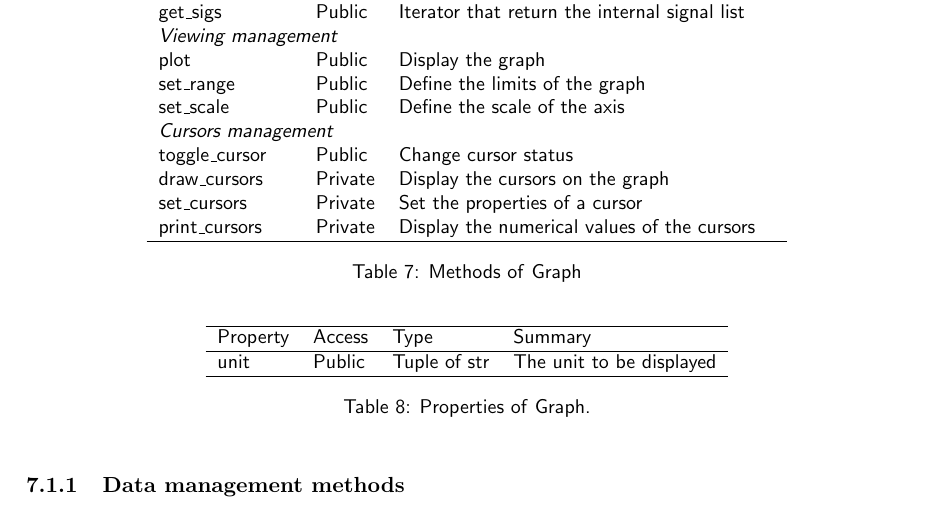
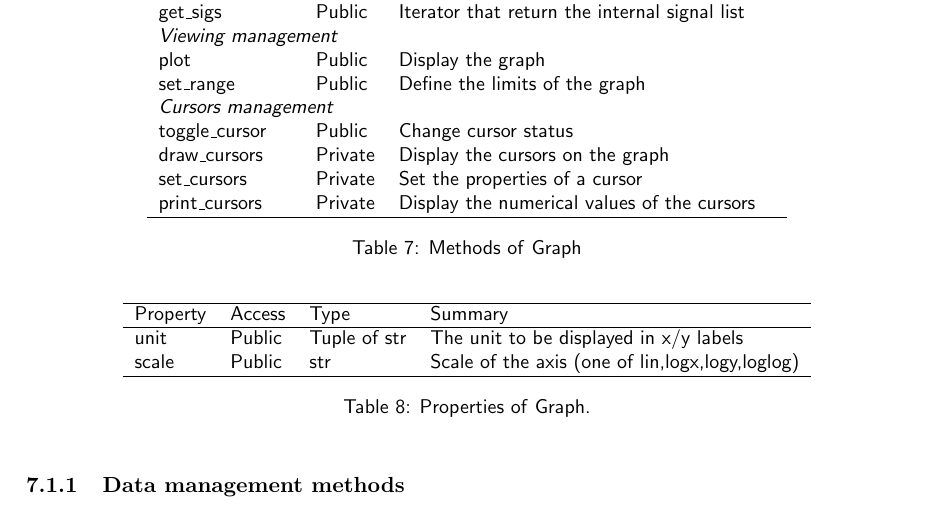
Before and after one commit to agardelein/oscopy, a LaTeX paper (doc/manual/tex/manual.tex): part of page 9 of 11, cut so that both start at the same text. Compiled offline with pdfLaTeX.

Commit message:
Doc: moved scale as property of Graph

```diff
--- a/doc/manual/tex/manual.tex
+++ b/doc/manual/tex/manual.tex
@@ -465,7 +465,6 @@ The Table~\ref{tab:graphs:meth} summarise the methods of the \graph\ object, and
     \multicolumn{3}{l}{\textit{Viewing management}} \\
     plot & Public & Display the graph\\
     set\_range & Public & Define the limits of the graph\\
-    set\_scale & Public & Define the scale of the axis\\
     \multicolumn{3}{l}{\textit{Cursors management}} \\
     toggle\_cursor & Public & Change cursor status \\
     draw\_cursors & Private & Display the cursors on the graph\\
@@ -482,7 +481,8 @@ The Table~\ref{tab:graphs:meth} summarise the methods of the \graph\ object, and
     \hline
     Property & Access & Type & Summary \\
     \hline
-    unit & Public & Tuple of str & The unit to be displayed\\
+    unit & Public & Tuple of str & The unit to be displayed in x/y labels\\
+    scale & Public & str & Scale of the axis (one of lin,logx,logy,loglog) \\
     \hline
   \end{tabular}
   \caption{Properties of \graph.}
```
